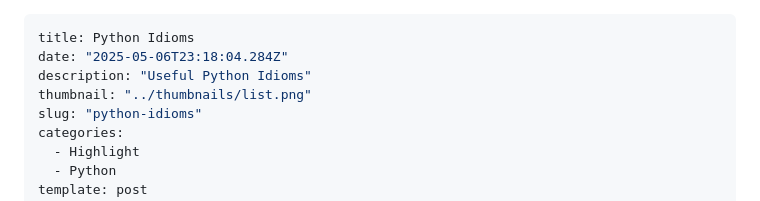
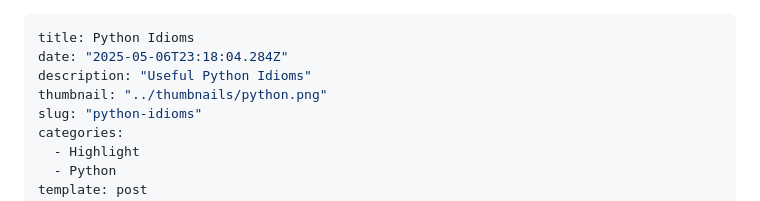
Before and after one commit to paravsingla/parav.in, a Markdown page: content/posts/idioms.md, the part around the change. GitHub-like rendering.

```diff
--- a/content/posts/idioms.md
+++ b/content/posts/idioms.md
@@ -2,7 +2,7 @@
 title: Python Idioms
 date: "2025-05-06T23:18:04.284Z"
 description: "Useful Python Idioms"
-thumbnail: "../thumbnails/list.png"
+thumbnail: "../thumbnails/python.png"
 slug: "python-idioms"
 categories:
   - Highlight
```
